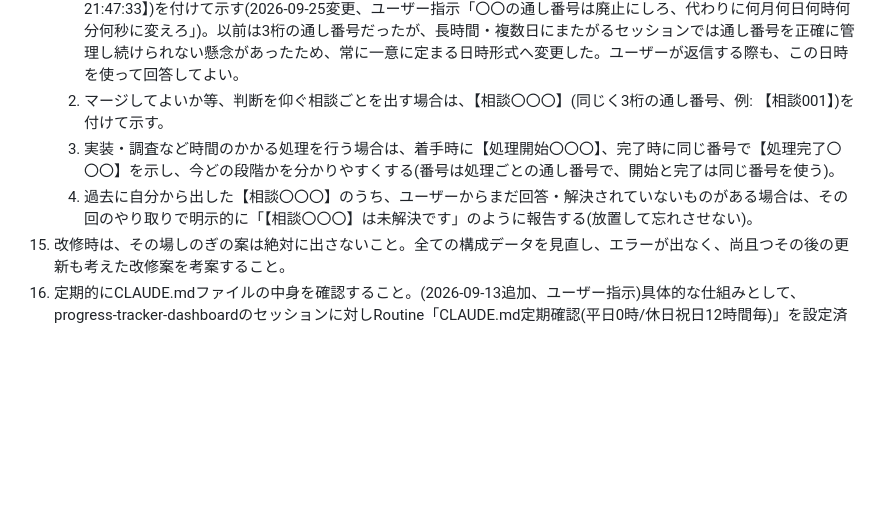
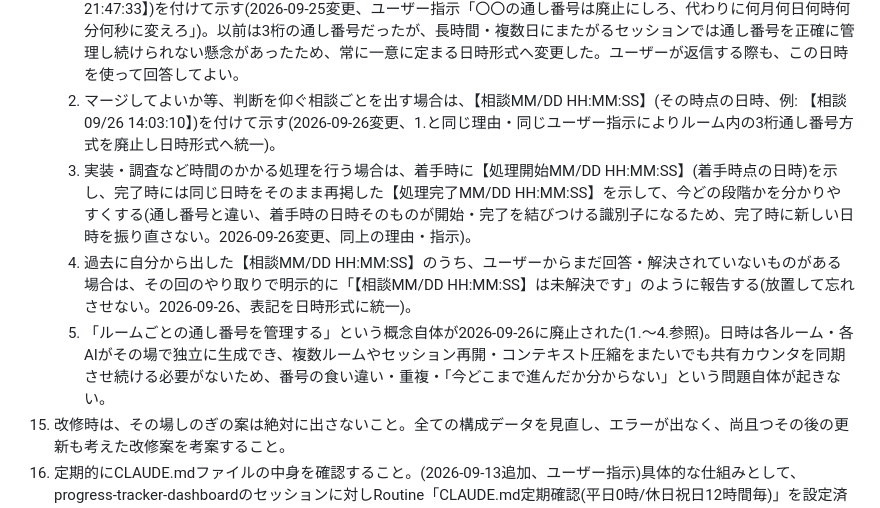
Before and after one commit to gurii-gabreh/Knowledge-Dashboard, a Markdown page: CLAUDE.md, the part around the change. GitHub-like rendering; blank space fills up the shorter version.

Commit message:
chore: sync CLAUDE.md core rules from progress-tracker-dashboard [automated]

```diff
--- a/CLAUDE.md
+++ b/CLAUDE.md
@@ -43,9 +43,10 @@
     - https://docs.google.com/spreadsheets/d/1GrR8vUc5A_C2Lo6C4Yrt_qqoN_gk6-M_Qw1WAuhp0ZI/edit?usp=drivesdk
 14. 回答・アウトプット・相談ごと・処理には、視認性のため通し番号やマーカーを付ける(2026-08-21追加)。
     1. 質問への回答やアウトプットを出す場合は、【回答MM/DD HH:MM:SS】(その時点の日時、例: 【回答09/25 21:47:33】)を付けて示す(2026-09-25変更、ユーザー指示「〇〇の通し番号は廃止にしろ、代わりに何月何日何時何分何秒に変えろ」)。以前は3桁の通し番号だったが、長時間・複数日にまたがるセッションでは通し番号を正確に管理し続けられない懸念があったため、常に一意に定まる日時形式へ変更した。ユーザーが返信する際も、この日時を使って回答してよい。
-    2. マージしてよいか等、判断を仰ぐ相談ごとを出す場合は、【相談〇〇〇】(同じく3桁の通し番号、例: 【相談001】)を付けて示す。
-    3. 実装・調査など時間のかかる処理を行う場合は、着手時に【処理開始〇〇〇】、完了時に同じ番号で【処理完了〇〇〇】を示し、今どの段階かを分かりやすくする(番号は処理ごとの通し番号で、開始と完了は同じ番号を使う)。
-    4. 過去に自分から出した【相談〇〇〇】のうち、ユーザーからまだ回答・解決されていないものがある場合は、その回のやり取りで明示的に「【相談〇〇〇】は未解決です」のように報告する(放置して忘れさせない)。
+    2. マージしてよいか等、判断を仰ぐ相談ごとを出す場合は、【相談MM/DD HH:MM:SS】(その時点の日時、例: 【相談09/26 14:03:10】)を付けて示す(2026-09-26変更、1.と同じ理由・同じユーザー指示によりルーム内の3桁通し番号方式を廃止し日時形式へ統一)。
+    3. 実装・調査など時間のかかる処理を行う場合は、着手時に【処理開始MM/DD HH:MM:SS】(着手時点の日時)を示し、完了時には同じ日時をそのまま再掲した【処理完了MM/DD HH:MM:SS】を示して、今どの段階かを分かりやすくする(通し番号と違い、着手時の日時そのものが開始・完了を結びつける識別子になるため、完了時に新しい日時を振り直さない。2026-09-26変更、同上の理由・指示)。
+    4. 過去に自分から出した【相談MM/DD HH:MM:SS】のうち、ユーザーからまだ回答・解決されていないものがある場合は、その回のやり取りで明示的に「【相談MM/DD HH:MM:SS】は未解決です」のように報告する(放置して忘れさせない。2026-09-26、表記を日時形式に統一)。
+    5. 「ルームごとの通し番号を管理する」という概念自体が2026-09-26に廃止された(1.〜4.参照)。日時は各ルーム・各AIがその場で独立に生成でき、複数ルームやセッション再開・コンテキスト圧縮をまたいでも共有カウンタを同期させ続ける必要がないため、番号の食い違い・重複・「今どこまで進んだか分からない」という問題自体が起きない。
 15. 改修時は、その場しのぎの案は絶対に出さないこと。全ての構成データを見直し、エラーが出なく、尚且つその後の更新も考えた改修案を考案すること。
 16. 定期的にCLAUDE.mdファイルの中身を確認すること。(2026-09-13追加、ユーザー指示)具体的な仕組みとして、progress-tracker-dashboardのセッションに対しRoutine「CLAUDE.md定期確認(平日0時/休日祝日12時間毎)」を設定済み。平日(祝日を除く)は日本時間0時に1回、土日祝日は日本時間0時・12時の12時間おきに発火し、CLAUDE.md(正本はdata/claude-core-rules.md)を読み直して見落とし・矛盾が無いか確認する。
 17. Skills/Superpower(Claude Codeのプラグイン)を導入している場合、それらの既定の動作(計画承認後はタスクをまとめて実行する等)より、このCLAUDE.md(ユーザー指示)の内容を必ず優先すること。特にルール10(どんな小さなことも必ず質問する)は、Skills/Superpower側の「まとめて実行する」という既定動作より常に優先される。
```
